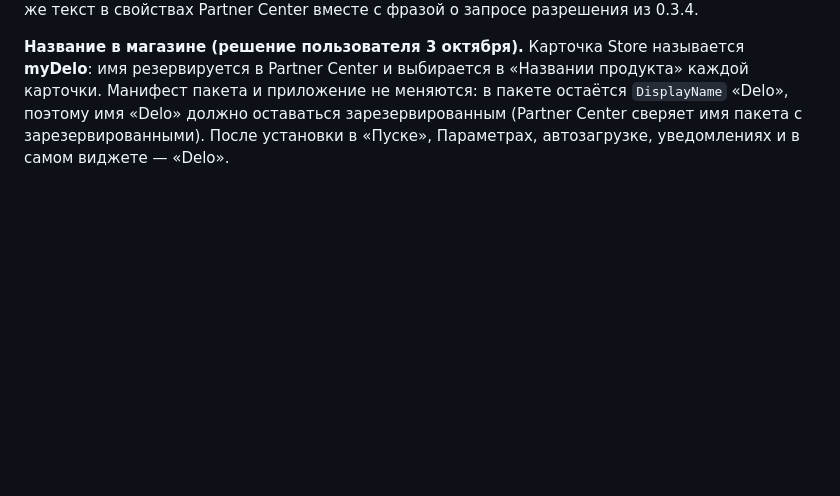
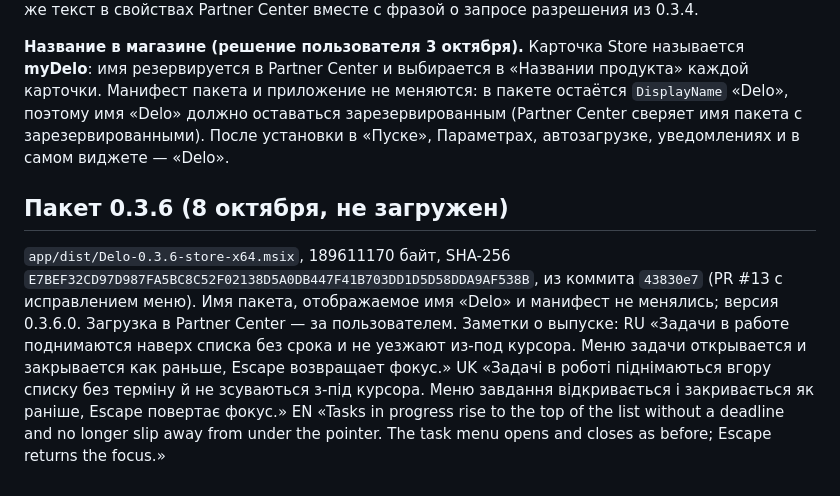
Before and after one commit to smmisha/Delo, a Markdown page: architecture/MICROSOFT-STORE.md, the part around the change. Rendered like a GitHub page; blank space fills up the shorter version.

Commit message:
Record the 0.3.6 builds, local install and Store package
Co-Authored-By: Claude Haiku 5.5 <noreply@anthropic.com>

```diff
--- a/architecture/MICROSOFT-STORE.md
+++ b/architecture/MICROSOFT-STORE.md
@@ -182,3 +182,7 @@ Store-MSIX не устанавливает WebView2 Runtime автоматиче
 **Политика конфиденциальности:** в `PRIVACY.md` добавлено (раздел «Data on your device»): «…and the unsent text in the entry field (kept as a local draft so it survives closing the widget)». Обновить тот же текст в свойствах Partner Center вместе с фразой о запросе разрешения из 0.3.4.
 
 **Название в магазине (решение пользователя 3 октября).** Карточка Store называется **myDelo**: имя резервируется в Partner Center и выбирается в «Названии продукта» каждой карточки. Манифест пакета и приложение не меняются: в пакете остаётся `DisplayName` «Delo», поэтому имя «Delo» должно оставаться зарезервированным (Partner Center сверяет имя пакета с зарезервированными). После установки в «Пуске», Параметрах, автозагрузке, уведомлениях и в самом виджете — «Delo».
+
+## Пакет 0.3.6 (8 октября, не загружен)
+
+`app/dist/Delo-0.3.6-store-x64.msix`, 189611170 байт, SHA-256 `E7BEF32CD97D987FA5BC8C52F02138D5A0DB447F41B703DD1D5D58DDA9AF538B`, из коммита `43830e7` (PR #13 с исправлением меню). Имя пакета, отображаемое имя «Delo» и манифест не менялись; версия 0.3.6.0. Загрузка в Partner Center — за пользователем. Заметки о выпуске: RU «Задачи в работе поднимаются наверх списка без срока и не уезжают из-под курсора. Меню задачи открывается и закрывается как раньше, Escape возвращает фокус.» UK «Задачі в роботі піднімаються вгору списку без терміну й не зсуваються з-під курсора. Меню завдання відкривається і закривається як раніше, Escape повертає фокус.» EN «Tasks in progress rise to the top of the list without a deadline and no longer slip away from under the pointer. The task menu opens and closes as before; Escape returns the focus.»
```
Also changed, not shown: TASKS.md (+2 -0 lines).
